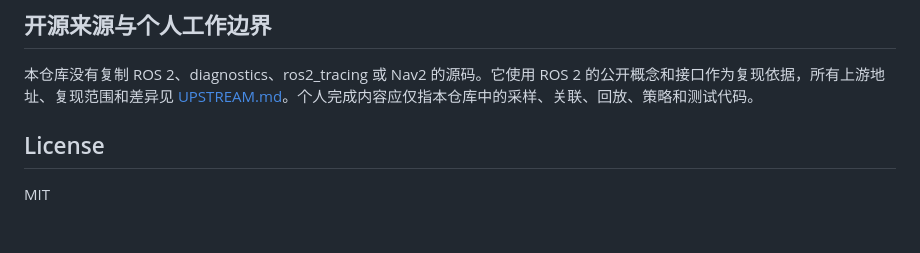
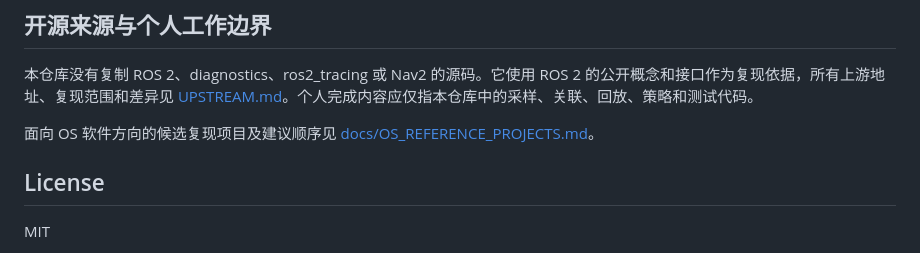
Before and after one commit to SocialPerson4/ros2-runtime-guardian, a Markdown page: README.md, the part around the change. GitHub-like rendering; blank space fills up the shorter version.

```diff
--- a/README.md
+++ b/README.md
@@ -77,6 +77,9 @@ docs/             # 复现说明、边界与路线图
 
 本仓库没有复制 ROS 2、diagnostics、ros2_tracing 或 Nav2 的源码。它使用 ROS 2 的公开概念和接口作为复现依据，所有上游地址、复现范围和差异见 [UPSTREAM.md](UPSTREAM.md)。个人完成内容应仅指本仓库中的采样、关联、回放、策略和测试代码。
 
+面向 OS 软件方向的候选复现项目及建议顺序见
+[docs/OS_REFERENCE_PROJECTS.md](docs/OS_REFERENCE_PROJECTS.md)。
+
 ## License
 
 MIT
```
Also changed, not shown: docs/OS_REFERENCE_PROJECTS.md (added, +27 -0 lines).
